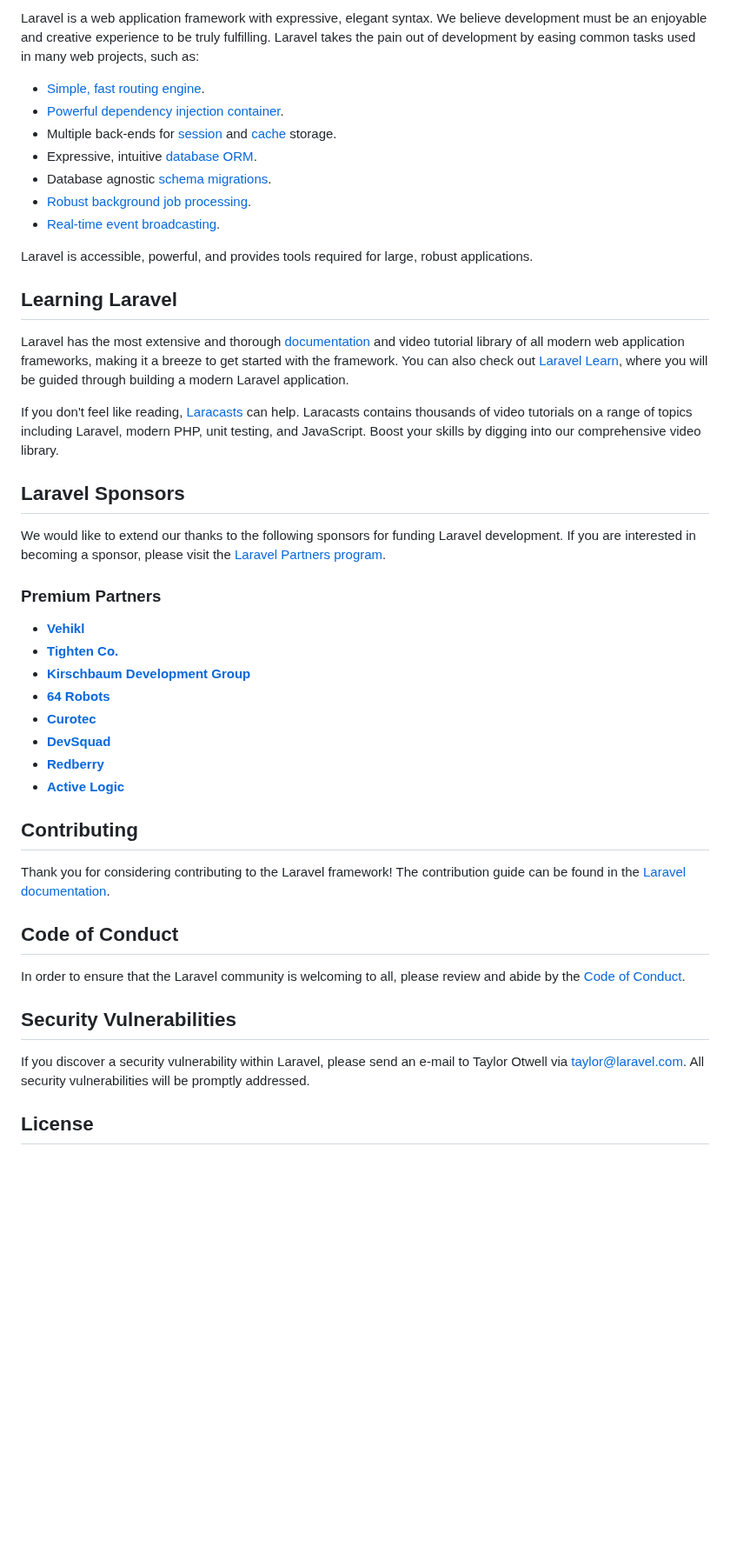
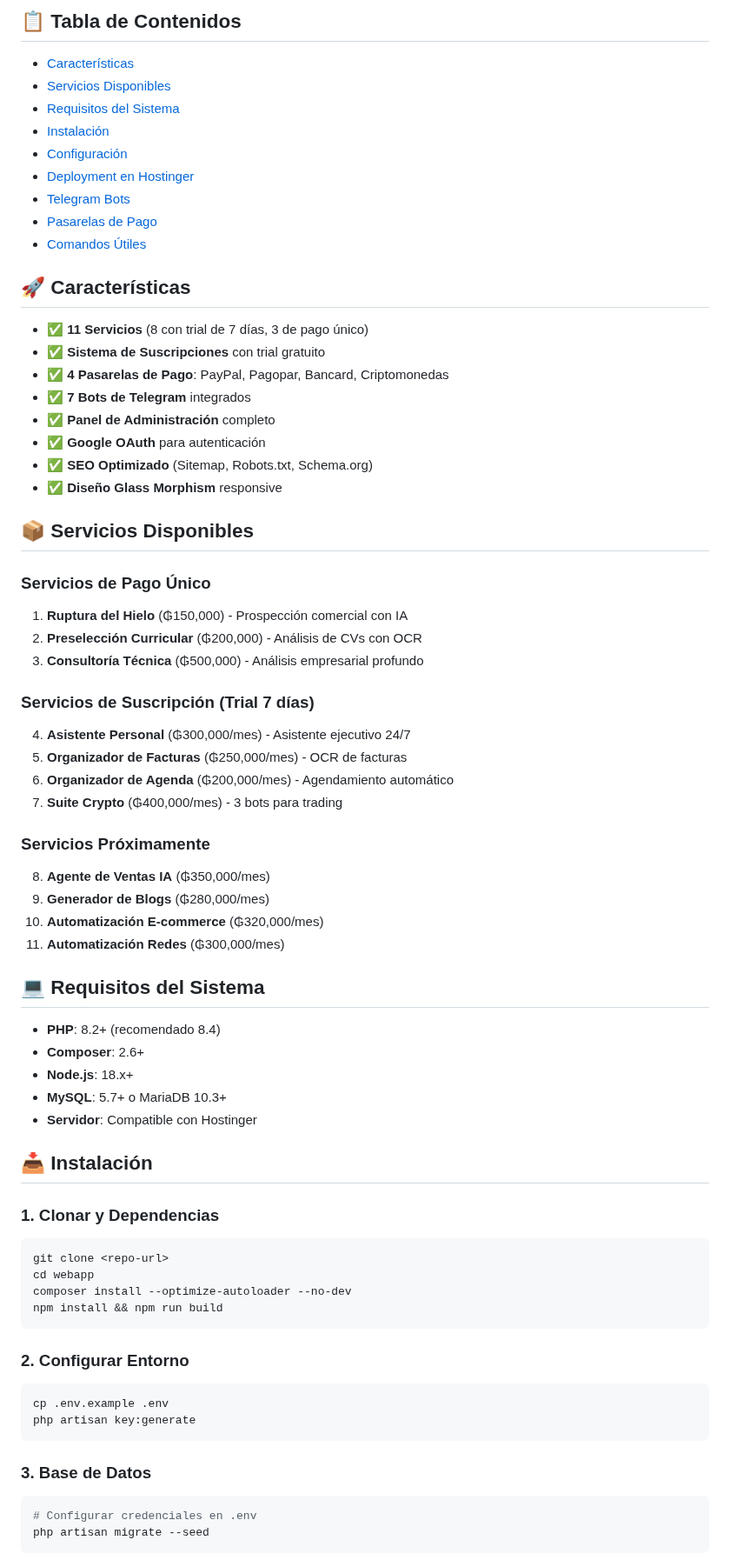
Before and after one commit to Benifotrem/GuaraniAppStore-V2.5, a Markdown page: webapp/README.md, the part around one of its changes. Shown at 87% size. Rendered like a GitHub page; blank space fills up the shorter version.

````diff
--- a/webapp/README.md
+++ b/webapp/README.md
@@ -11,48 +8,76 @@
 
-Laravel is a web application framework with expressive, elegant syntax. We believe development must be an enjoyable and creative experience to be truly fulfilling. Laravel takes the pain out of development by easing common tasks used in many web projects, such as:
+## 📋 Tabla de Contenidos
 
-- [Simple, fast routing engine](https://laravel.com/docs/routing).
-- [Powerful dependency injection container](https://laravel.com/docs/container).
-- Multiple back-ends for [session](https://laravel.com/docs/session) and [cache](https://laravel.com/docs/cache) storage.
-- Expressive, intuitive [database ORM](https://laravel.com/docs/eloquent).
-- Database agnostic [schema migrations](https://laravel.com/docs/migrations).
-- [Robust background job processing](https://laravel.com/docs/queues).
-- [Real-time event broadcasting](https://laravel.com/docs/broadcasting).
+- [Características](#-características)
+- [Servicios Disponibles](#-servicios-disponibles)
+- [Requisitos del Sistema](#-requisitos-del-sistema)
+- [Instalación](#-instalación)
+- [Configuración](#-configuración)
+- [Deployment en Hostinger](#-deployment-en-hostinger)
+- [Telegram Bots](#-telegram-bots)
+- [Pasarelas de Pago](#-pasarelas-de-pago)
+- [Comandos Útiles](#-comandos-útiles)
 
-Laravel is accessible, powerful, and provides tools required for large, robust applications.
+## 🚀 Características
 
-## Learning Laravel
+- ✅ **11 Servicios** (8 con trial de 7 días, 3 de pago único)
+- ✅ **Sistema de Suscripciones** con trial gratuito
+- ✅ **4 Pasarelas de Pago**: PayPal, Pagopar, Bancard, Criptomonedas
+- ✅ **7 Bots de Telegram** integrados
+- ✅ **Panel de Administración** completo
+- ✅ **Google OAuth** para autenticación
+- ✅ **SEO Optimizado** (Sitemap, Robots.txt, Schema.org)
+- ✅ **Diseño Glass Morphism** responsive
 
-Laravel has the most extensive and thorough [documentation](https://laravel.com/docs) and video tutorial library of all modern web application frameworks, making it a breeze to get started with the framework. You can also check out [Laravel Learn](https://laravel.com/learn), where you will be guided through building a modern Laravel application.
+## 📦 Servicios Disponibles
 
-If you don't feel like reading, [Laracasts](https://laracasts.com) can help. Laracasts contains thousands of video tutorials on a range of topics including Laravel, modern PHP, unit testing, and JavaScript. Boost your skills by digging into our comprehensive video library.
+### Servicios de Pago Único
+1. **Ruptura del Hielo** (₲150,000) - Prospección comercial con IA
+2. **Preselección Curricular** (₲200,000) - Análisis de CVs con OCR
+3. **Consultoría Técnica** (₲500,000) - Análisis empresarial profundo
 
-## Laravel Sponsors
+### Servicios de Suscripción (Trial 7 días)
+4. **Asistente Personal** (₲300,000/mes) - Asistente ejecutivo 24/7
+5. **Organizador de Facturas** (₲250,000/mes) - OCR de facturas
+6. **Organizador de Agenda** (₲200,000/mes) - Agendamiento automático
+7. **Suite Crypto** (₲400,000/mes) - 3 bots para trading
 
-We would like to extend our thanks to the following sponsors for funding Laravel development. If you are interested in becoming a sponsor, please visit the [Laravel Partners program](https://partners.laravel.com).
+### Servicios Próximamente
+8. **Agente de Ventas IA** (₲350,000/mes)
+9. **Generador de Blogs** (₲280,000/mes)
+10. **Automatización E-commerce** (₲320,000/mes)
+11. **Automatización Redes** (₲300,000/mes)
 
-### Premium Partners
+## 💻 Requisitos del Sistema
 
-- **[Vehikl](https://vehikl.com)**
-- **[Tighten Co.](https://tighten.co)**
-- **[Kirschbaum Development Group](https://kirschbaumdevelopment.com)**
-- **[64 Robots](https://64robots.com)**
-- **[Curotec](https://www.curotec.com/services/technologies/laravel)**
-- **[DevSquad](https://devsquad.com/hire-laravel-developers)**
-- **[Redberry](https://redberry.international/laravel-development)**
-- **[Active Logic](https://activelogic.com)**
+- **PHP**: 8.2+ (recomendado 8.4)
+- **Composer**: 2.6+
+- **Node.js**: 18.x+
+- **MySQL**: 5.7+ o MariaDB 10.3+
+- **Servidor**: Compatible con Hostinger
 
-## Contributing
+## 📥 Instalación
 
-Thank you for considering contributing to the Laravel framework! The contribution guide can be found in the [Laravel documentation](https://laravel.com/docs/contributions).
+### 1. Clonar y Dependencias
 
-## Code of Conduct
+```bash
+git clone <repo-url>
+cd webapp
+composer install --optimize-autoloader --no-dev
+npm install && npm run build
+```
 
-In order to ensure that the Laravel community is welcoming to all, please review and abide by the [Code of Conduct](https://laravel.com/docs/contributions#code-of-conduct).
+### 2. Configurar Entorno
 
-## Security Vulnerabilities
+```bash
+cp .env.example .env
+php artisan key:generate
+```
 
-If you discover a security vulnerability within Laravel, please send an e-mail to Taylor Otwell via [taylor@laravel.com](mailto:taylor@laravel.com). All security vulnerabilities will be promptly addressed.
+### 3. Base de Datos
 
-## License
+```bash
+# Configurar credenciales en .env
+php artisan migrate --seed
+```
 
````
Also changed, not shown: other parts of webapp/README.md (+171 -9 lines).
